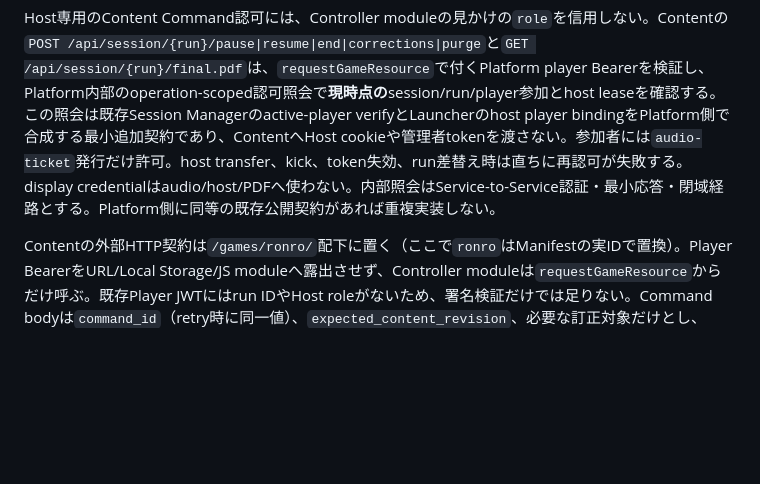
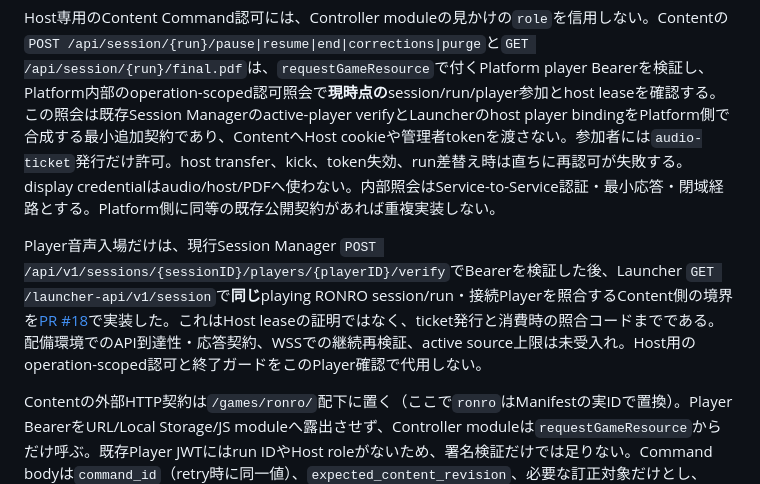
Before and after one commit to hakobune8/ronro, a Markdown page: docs/architecture/natadecoco-content-contract.md, the part around the change. Drawn GitHub-style; blank space fills up the shorter version.

```diff
--- a/docs/architecture/natadecoco-content-contract.md
+++ b/docs/architecture/natadecoco-content-contract.md
@@ -45,6 +45,8 @@ Content Endは`active|paused → finalizing → handoff|failed`の冪等操作
 
 Host専用のContent Command認可には、Controller moduleの見かけの`role`を信用しない。Contentの`POST /api/session/{run}/pause|resume|end|corrections|purge`と`GET /api/session/{run}/final.pdf`は、`requestGameResource`で付くPlatform player Bearerを検証し、Platform内部のoperation-scoped認可照会で**現時点の**session/run/player参加とhost leaseを確認する。この照会は既存Session Managerのactive-player verifyとLauncherのhost player bindingをPlatform側で合成する最小追加契約であり、ContentへHost cookieや管理者tokenを渡さない。参加者には`audio-ticket`発行だけ許可。host transfer、kick、token失効、run差替え時は直ちに再認可が失敗する。display credentialはaudio/host/PDFへ使わない。内部照会はService-to-Service認証・最小応答・閉域経路とする。Platform側に同等の既存公開契約があれば重複実装しない。
 
+Player音声入場だけは、現行Session Manager `POST /api/v1/sessions/{sessionID}/players/{playerID}/verify`でBearerを検証した後、Launcher `GET /launcher-api/v1/session`で**同じ**playing RONRO session/run・接続Playerを照合するContent側の境界を[PR #18](https://github.com/hakobune8/natade-coco-ronro/pull/18)で実装した。これはHost leaseの証明ではなく、ticket発行と消費時の照合コードまでである。配備環境でのAPI到達性・応答契約、WSSでの継続再検証、active source上限は未受入れ。Host用のoperation-scoped認可と終了ガードをこのPlayer確認で代用しない。
+
 Contentの外部HTTP契約は`/games/ronro/`配下に置く（ここで`ronro`はManifestの実IDで置換）。Player BearerをURL/Local Storage/JS moduleへ露出させず、Controller moduleは`requestGameResource`からだけ呼ぶ。既存Player JWTにはrun IDやHost roleがないため、署名検証だけでは足りない。Command bodyは`command_id`（retry時に同一値）、`expected_content_revision`、必要な訂正対象だけとし、session/run/player/roleは認可済みPlatform contextから得る。重複Commandは同じ結果、revision競合は409、権限不足は403、認可照会不能は503で**状態変更しない**。Host UIのrole表示は操作可否の案内にのみ使う。訂正Commandは既存Human-origin Event境界を通し、Graphを直接書き換えない。
 
 | Endpoint（概念path） | Caller / response | 権限・条件 |
```
Also changed, not shown: docs/implementation/natadecoco-content-implementation-plan.md (+4 -2 lines).
